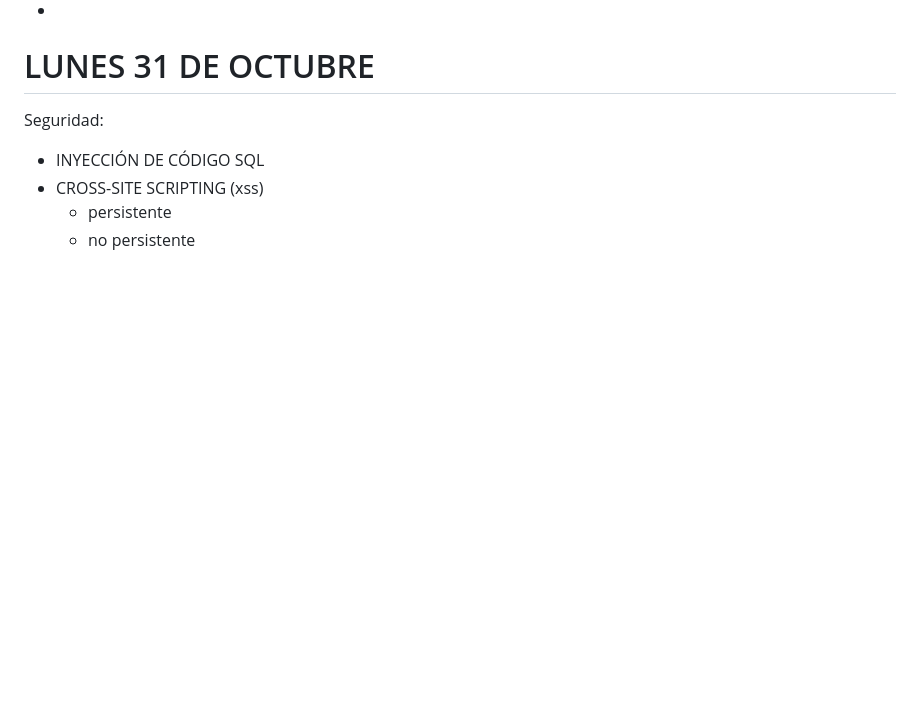
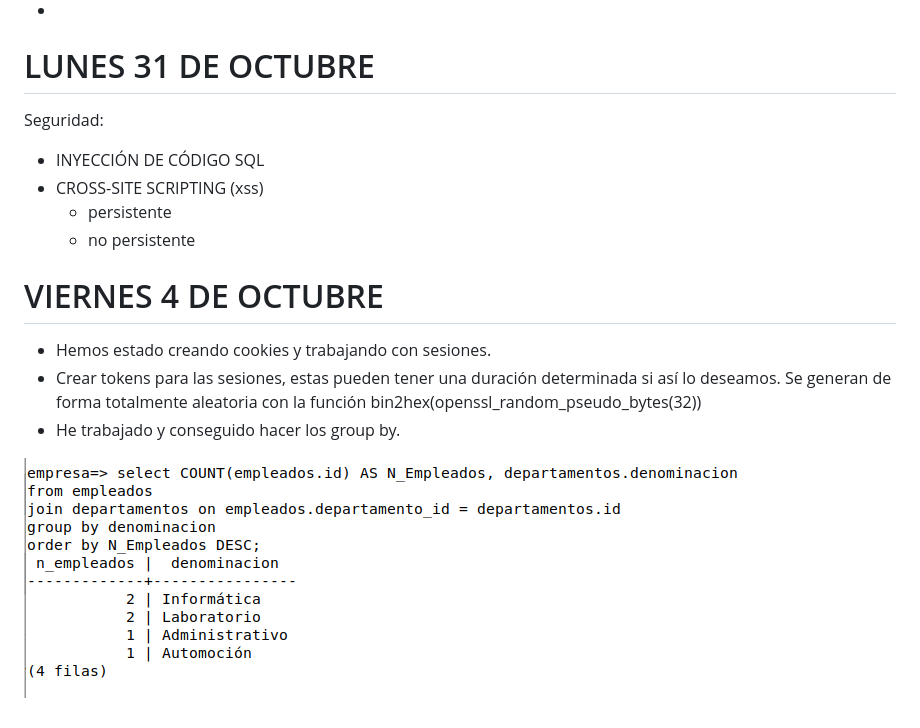
Before and after one commit to juandiegojp/Servidor, a Markdown page: Apuntes/Notas.md, the part around the change. Drawn GitHub-style; pictures changed too: Apuntes/img/groupby.png (added); blank space fills up the shorter version.

```diff
--- a/Notas.md
+++ b/Apuntes/Notas.md
@@ -451,3 +451,13 @@ Seguridad:
 - CROSS-SITE SCRIPTING (xss)
   - persistente
   - no persistente
+
+
+# VIERNES 4 DE OCTUBRE
+
+- Hemos estado creando cookies y trabajando con sesiones.
+- Crear tokens para las sesiones, estas pueden tener una duración determinada si así lo
+deseamos. Se generan de forma totalmente aleatoria con la función bin2hex(openssl_random_pseudo_bytes(32))
+- He trabajado y conseguido hacer los group by.
+
+![GROUP BY. Número de empleados que existen en cada departamento.](img/groupby.png)
```
Also changed, not shown: Apuntes/NotasOW.md (renamed from NotasOW.md), 1 other file.
